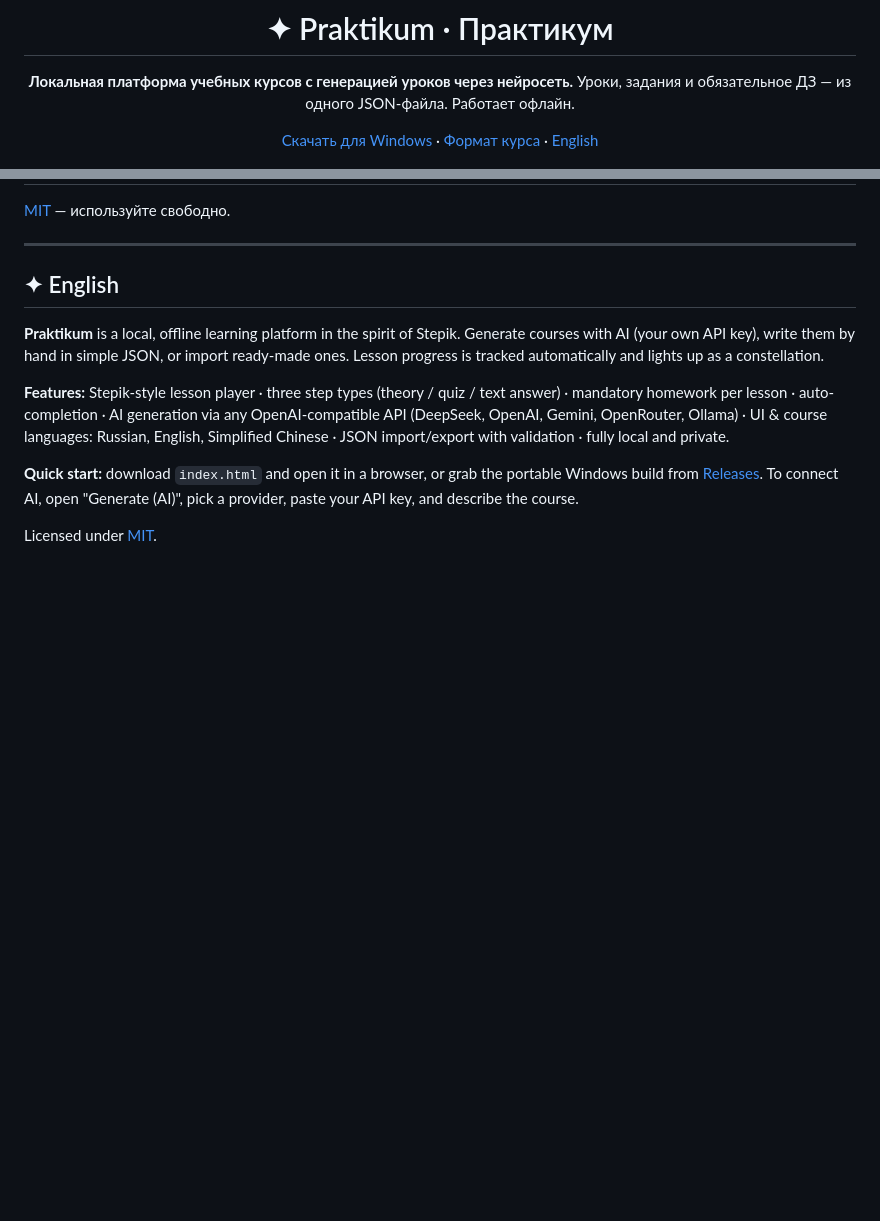
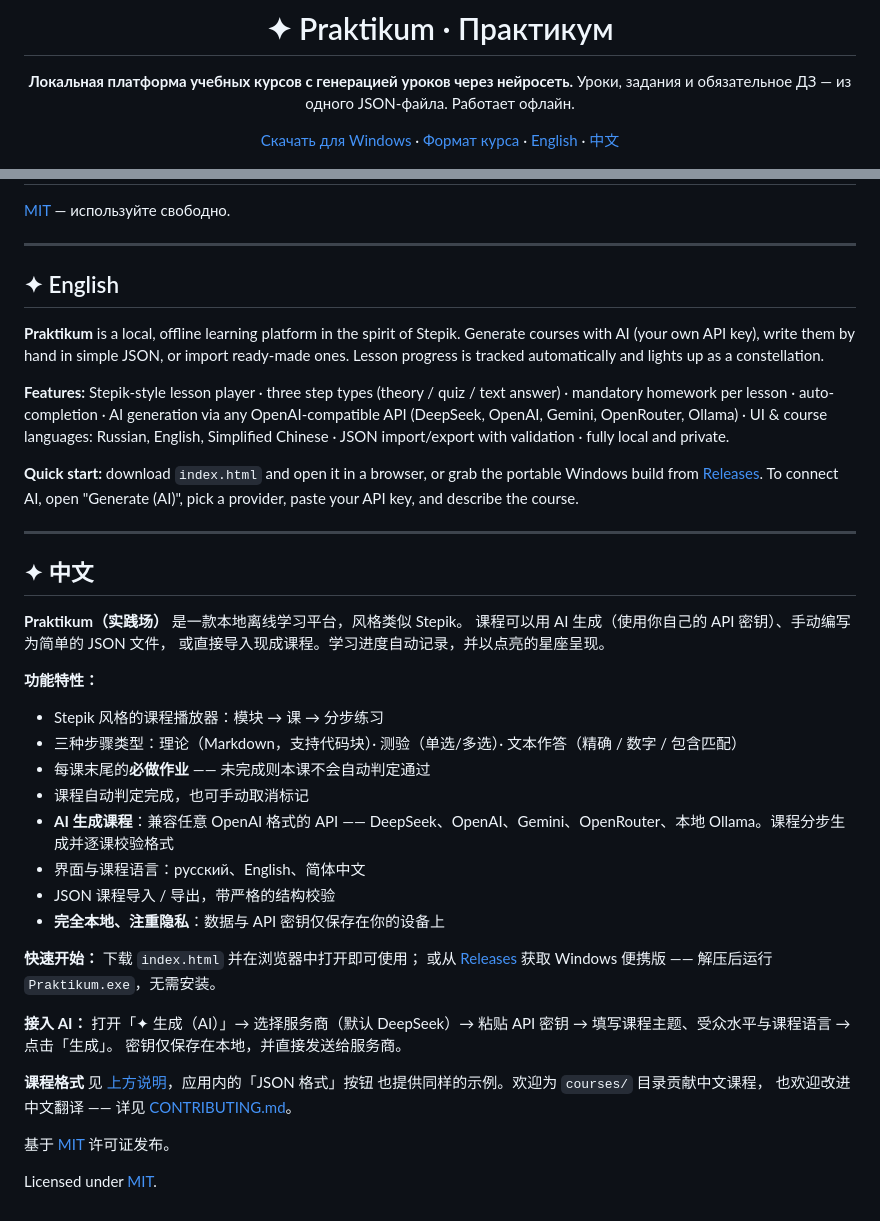
Before and after one commit to msv22/Praktikum, a Markdown page: README.md, 2 parts joined by grey strips. Rendered like a GitHub page; blank space fills up the shorter version.

```diff
--- a/README.md
+++ b/README.md
@@ -6,7 +6,7 @@
 Уроки, задания и обязательное ДЗ — из одного JSON-файла. Работает офлайн.
 
 <!-- Замените ссылки ниже на реальные после первого релиза -->
-[Скачать для Windows](../../releases) · [Формат курса](#-формат-курса) · [English](#-english)
+[Скачать для Windows](../../releases) · [Формат курса](#-формат-курса) · [English](#-english) · [中文](#-中文)
 
 ![Интерфейс библиотеки](docs/screenshot-library.png)
 
@@ -132,4 +132,38 @@ with validation · fully local and private.
 portable Windows build from [Releases](../../releases). To connect AI, open
 "Generate (AI)", pick a provider, paste your API key, and describe the course.
 
+---
+
+<a name="-中文"></a>
+
+## ✦ 中文
+
+**Praktikum（实践场）** 是一款本地离线学习平台，风格类似 Stepik。
+课程可以用 AI 生成（使用你自己的 API 密钥）、手动编写为简单的 JSON 文件，
+或直接导入现成课程。学习进度自动记录，并以点亮的星座呈现。
+
+**功能特性：**
+- Stepik 风格的课程播放器：模块 → 课 → 分步练习
+- 三种步骤类型：理论（Markdown，支持代码块）· 测验（单选/多选）· 文本作答（精确 / 数字 / 包含匹配）
+- 每课末尾的**必做作业** —— 未完成则本课不会自动判定通过
+- 课程自动判定完成，也可手动取消标记
+- **AI 生成课程**：兼容任意 OpenAI 格式的 API —— DeepSeek、OpenAI、Gemini、OpenRouter、本地 Ollama。课程分步生成并逐课校验格式
+- 界面与课程语言：русский、English、简体中文
+- JSON 课程导入 / 导出，带严格的结构校验
+- **完全本地、注重隐私**：数据与 API 密钥仅保存在你的设备上
+
+**快速开始：** 下载 `index.html` 并在浏览器中打开即可使用；
+或从 [Releases](../../releases) 获取 Windows 便携版 —— 解压后运行
+`Praktikum.exe`，无需安装。
+
+**接入 AI：** 打开「✦ 生成（AI）」→ 选择服务商（默认 DeepSeek）→
+粘贴 API 密钥 → 填写课程主题、受众水平与课程语言 → 点击「生成」。
+密钥仅保存在本地，并直接发送给服务商。
+
+**课程格式** 见 [上方说明](#-формат-курса)，应用内的「JSON 格式」按钮
+也提供同样的示例。欢迎为 `courses/` 目录贡献中文课程，
+也欢迎改进中文翻译 —— 详见 [CONTRIBUTING.md](CONTRIBUTING.md)。
+
+基于 [MIT](LICENSE) 许可证发布。
+
 Licensed under [MIT](LICENSE).
```
